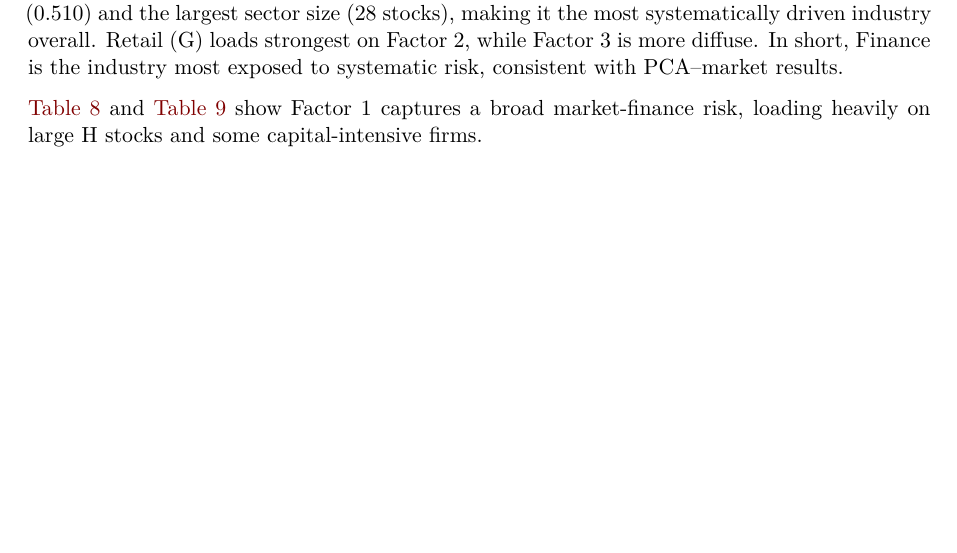
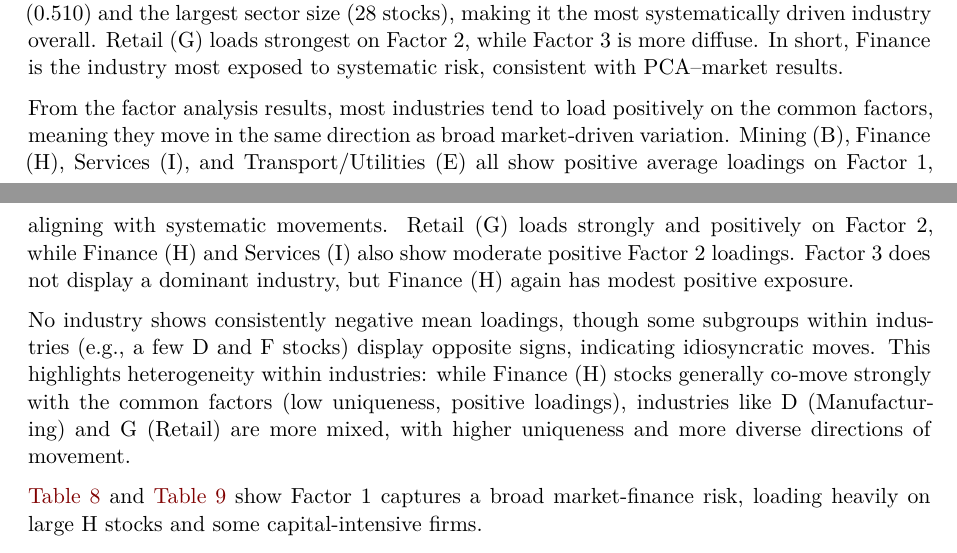
Before and after one commit to VincentZJW/high-dimension-analysis, a Quarto document (Group_Report.qmd): part of page 6 of 10 before the commit and two parts of pages 6 and 7 of 10 after it, the two joined at a grey line, cut so that both start at the same text, the shorter picture padded with empty space. Rendered offline with R 4.5, knitr and Pandoc in place of Quarto, then LaTeX, with nearby package versions; code that draws random numbers runs with fixed seeds of ours.

Commit message:
answer question 2 and 3

```diff
--- a/Group_Report.qmd
+++ b/Group_Report.qmd
@@ -454,6 +454,10 @@ knitr::kable(fa_industry, digits = 3,
 Mining (B) shows the highest mean loading on Factor 1 (0.637), but with only 3 stocks this result is fragile. Finance (H), despite a lower mean_F1 (0.208), has by far the lowest uniqueness (0.510) and the largest sector size (28 stocks), making it the most systematically driven industry overall. Retail (G) loads strongest on Factor 2, while Factor 3 is more diffuse. In short, Finance is the industry most exposed to systematic risk, consistent with PCA–market results.
 
 
+From the factor analysis results, most industries tend to load positively on the common factors, meaning they move in the same direction as broad market‐driven variation. Mining (B), Finance (H), Services (I), and Transport/Utilities (E) all show positive average loadings on Factor 1, aligning with systematic movements. Retail (G) loads strongly and positively on Factor 2, while Finance (H) and Services (I) also show moderate positive Factor 2 loadings. Factor 3 does not display a dominant industry, but Finance (H) again has modest positive exposure.
+
+No industry shows consistently negative mean loadings, though some subgroups within industries (e.g., a few D and F stocks) display opposite signs, indicating idiosyncratic moves. This highlights heterogeneity within industries: while Finance (H) stocks generally co‐move strongly with the common factors (low uniqueness, positive loadings), industries like D (Manufacturing) and G (Retail) are more mixed, with higher uniqueness and more diverse directions of movement.
+
 @tbl-mat and @tbl-fa-cor show Factor 1 captures a broad market-finance risk, loading heavily on large H stocks and some capital-intensive firms.
 
 While Factor 2 reflects a services/finance subsector tilt that is negatively correlated with Factor 1, consistent with sector rotation effects.
```
